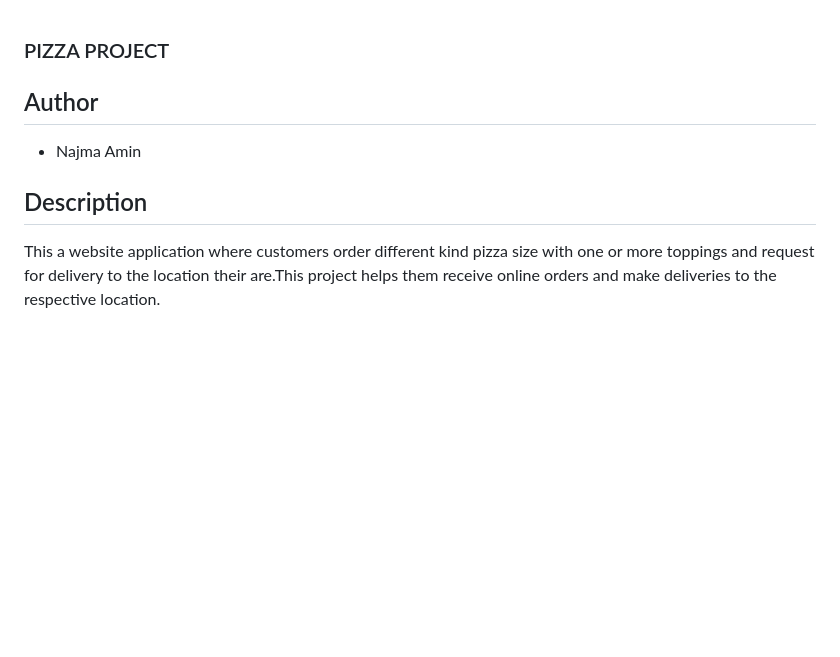
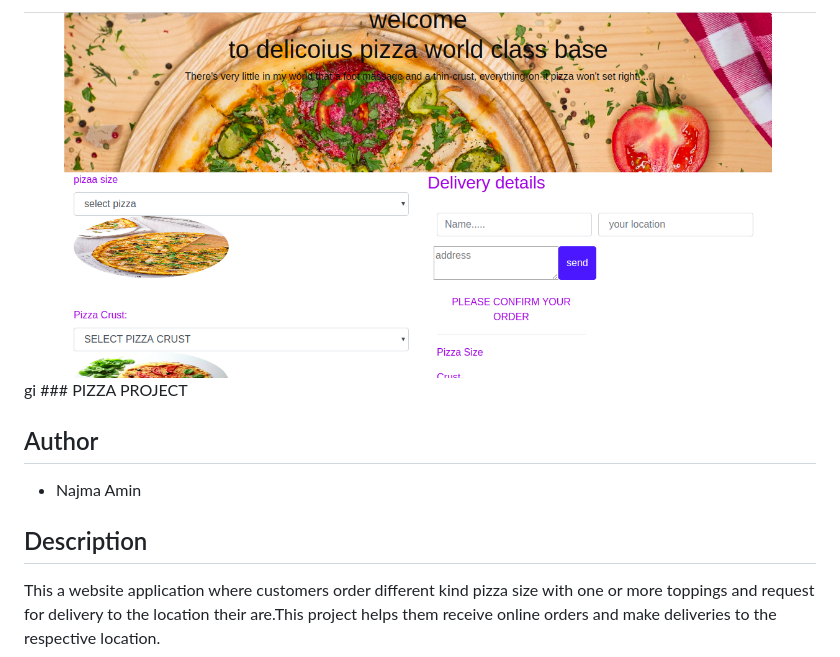
Before and after one commit to najma-amin/pizza-project, a Markdown page: README.md, the part around the change. Drawn GitHub-style; pictures changed too: images/screnshts.png (added); blank space fills up the shorter version.

Commit message:
screenshots added in readme

```diff
--- a/README.md
+++ b/README.md
@@ -1,3 +1,5 @@
+<img src="images/screnshts.png">
+gi
 ### PIZZA PROJECT
 
 ## Author
```
